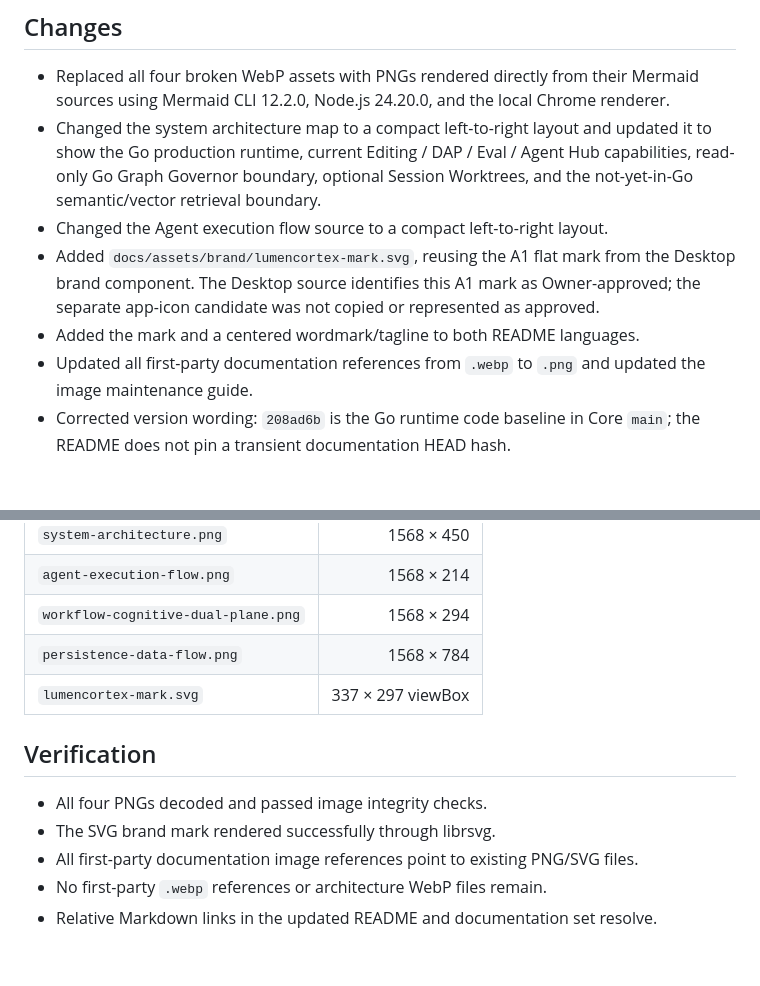
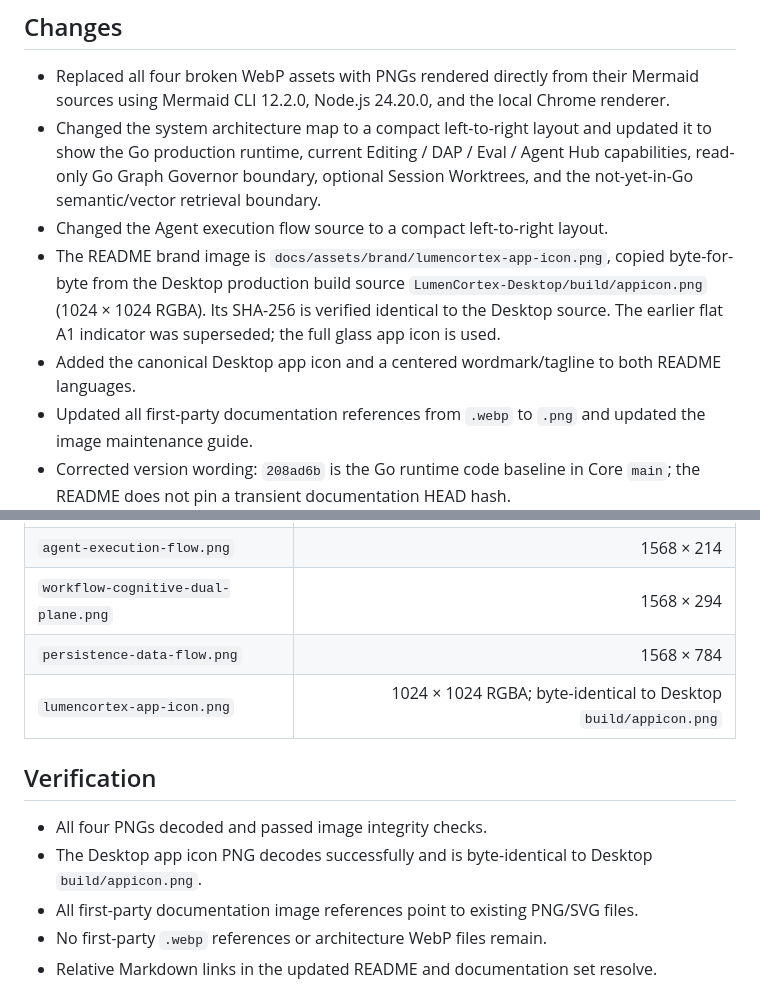
Before and after one commit to edynasty/LumenCortex, a Markdown page: docs/reports/readme-brand-and-image-repair-20261111.md, 2 parts joined by grey strips. GitHub-like rendering; blank space fills up the shorter version.

Commit message:
docs: use canonical Desktop app icon in README

```diff
--- a/docs/reports/readme-brand-and-image-repair-20261111.md
+++ b/docs/reports/readme-brand-and-image-repair-20261111.md
@@ -15,8 +15,8 @@ All four first-party architecture `.webp` assets were incomplete. `dwebp` return
 - Replaced all four broken WebP assets with PNGs rendered directly from their Mermaid sources using Mermaid CLI 12.2.0, Node.js 24.20.0, and the local Chrome renderer.
 - Changed the system architecture map to a compact left-to-right layout and updated it to show the Go production runtime, current Editing / DAP / Eval / Agent Hub capabilities, read-only Go Graph Governor boundary, optional Session Worktrees, and the not-yet-in-Go semantic/vector retrieval boundary.
 - Changed the Agent execution flow source to a compact left-to-right layout.
-- Added `docs/assets/brand/lumencortex-mark.svg`, reusing the A1 flat mark from the Desktop brand component. The Desktop source identifies this A1 mark as Owner-approved; the separate app-icon candidate was not copied or represented as approved.
-- Added the mark and a centered wordmark/tagline to both README languages.
+- The README brand image is `docs/assets/brand/lumencortex-app-icon.png`, copied byte-for-byte from the Desktop production build source `LumenCortex-Desktop/build/appicon.png` (1024 × 1024 RGBA). Its SHA-256 is verified identical to the Desktop source. The earlier flat A1 indicator was superseded; the full glass app icon is used.
+- Added the canonical Desktop app icon and a centered wordmark/tagline to both README languages.
 - Updated all first-party documentation references from `.webp` to `.png` and updated the image maintenance guide.
 - Corrected version wording: `208ad6b` is the Go runtime code baseline in Core `main`; the README does not pin a transient documentation HEAD hash.
 
@@ -28,12 +28,12 @@ All four first-party architecture `.webp` assets were incomplete. `dwebp` return
 | `agent-execution-flow.png` | 1568 × 214 |
 | `workflow-cognitive-dual-plane.png` | 1568 × 294 |
 | `persistence-data-flow.png` | 1568 × 784 |
-| `lumencortex-mark.svg` | 337 × 297 viewBox |
+| `lumencortex-app-icon.png` | 1024 × 1024 RGBA; byte-identical to Desktop `build/appicon.png` |
 
 ## Verification
 
 - All four PNGs decoded and passed image integrity checks.
-- The SVG brand mark rendered successfully through librsvg.
+- The Desktop app icon PNG decodes successfully and is byte-identical to Desktop `build/appicon.png`.
 - All first-party documentation image references point to existing PNG/SVG files.
 - No first-party `.webp` references or architecture WebP files remain.
 - Relative Markdown links in the updated README and documentation set resolve.
```
Also changed, not shown: README.md (+1 -1 lines), README.zh-CN.md (+1 -1 lines), docs/assets/brand/lumencortex-app-icon.png (added), 2 other files.
